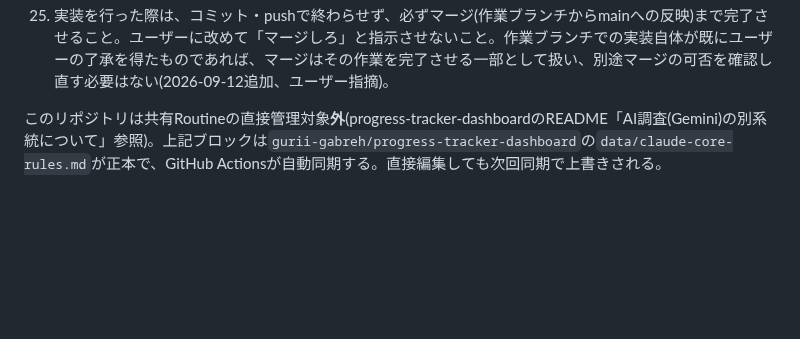
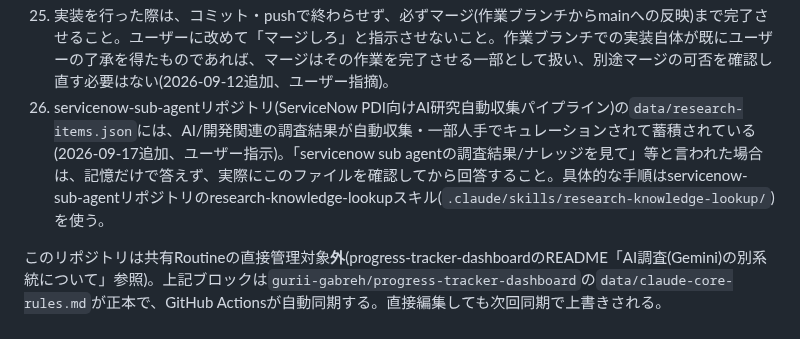
Before and after one commit to gurii-gabreh/ai-research-radar, a Markdown page: CLAUDE.md, the part around the change. Rendered like a GitHub page; blank space fills up the shorter version.

Commit message:
chore: sync CLAUDE.md core rules from progress-tracker-dashboard [automated]

```diff
--- a/CLAUDE.md
+++ b/CLAUDE.md
@@ -63,6 +63,7 @@
 23. 何かを提案する前に、必ず現状のデータ・構造・経緯(過去のコミット履歴・既存の仕様書・関連ドキュメント等)を確認し、理解した上で提案すること。新しい仕組みを次々に提案するのではなく、まず既存のシステムを改修することで実現できないかを検討し、それでも実現できない場合に限って新しい案を提案すること(2026-09-12追加、ユーザー指摘。study-appの履歴・メモの同期方式について、既存のGAS連携が廃止された経緯を確認しないまま新しい仕組みを提案したことがきっかけ)。
 24. 実装を行った際は、その実装箇所と経緯(何を・なぜ実装したか)を、progress-tracker-dashboardのtasks.json/concept-log.jsonへの記録とは別に、**実装した対象リポジトリ自身の中にも**履歴として残すこと(コミットメッセージへの具体的な記載、または該当箇所への注記等)。実装した本人以外が後からそのリポジトリだけを見ても経緯を追えるようにする(2026-09-12追加、ユーザー指摘)。
 25. 実装を行った際は、コミット・pushで終わらせず、必ずマージ(作業ブランチからmainへの反映)まで完了させること。ユーザーに改めて「マージしろ」と指示させないこと。作業ブランチでの実装自体が既にユーザーの了承を得たものであれば、マージはその作業を完了させる一部として扱い、別途マージの可否を確認し直す必要はない(2026-09-12追加、ユーザー指摘)。
+26. servicenow-sub-agentリポジトリ(ServiceNow PDI向けAI研究自動収集パイプライン)の`data/research-items.json`には、AI/開発関連の調査結果が自動収集・一部人手でキュレーションされて蓄積されている(2026-09-17追加、ユーザー指示)。「servicenow sub agentの調査結果/ナレッジを見て」等と言われた場合は、記憶だけで答えず、実際にこのファイルを確認してから回答すること。具体的な手順はservicenow-sub-agentリポジトリのresearch-knowledge-lookupスキル(`.claude/skills/research-knowledge-lookup/`)を使う。
 <!-- CORE-RULES:END -->
 
 このリポジトリは共有Routineの直接管理対象**外**(progress-tracker-dashboardのREADME「AI調査(Gemini)の別系統について」参照)。上記ブロックは`gurii-gabreh/progress-tracker-dashboard`の`data/claude-core-rules.md`が正本で、GitHub Actionsが自動同期する。直接編集しても次回同期で上書きされる。
```
